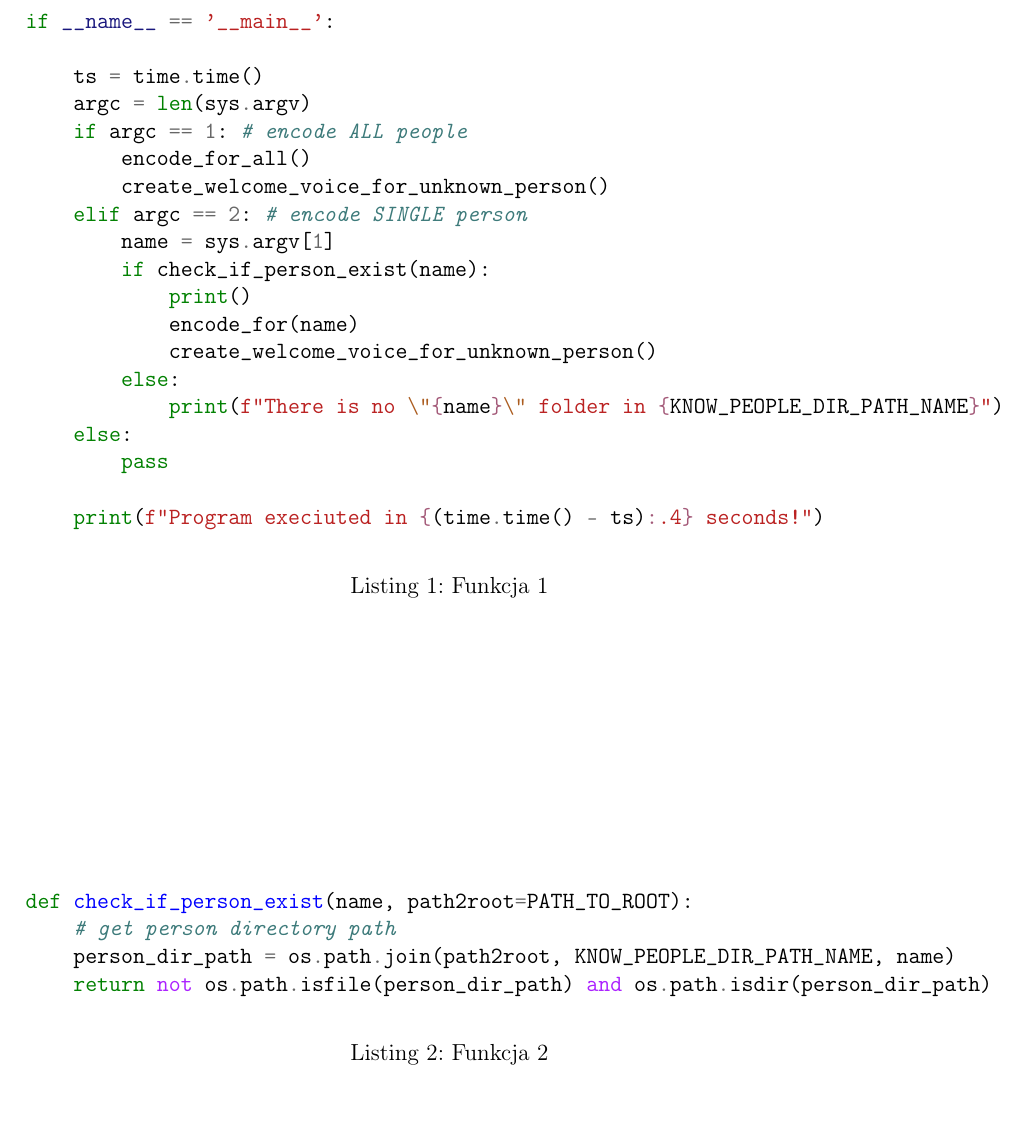
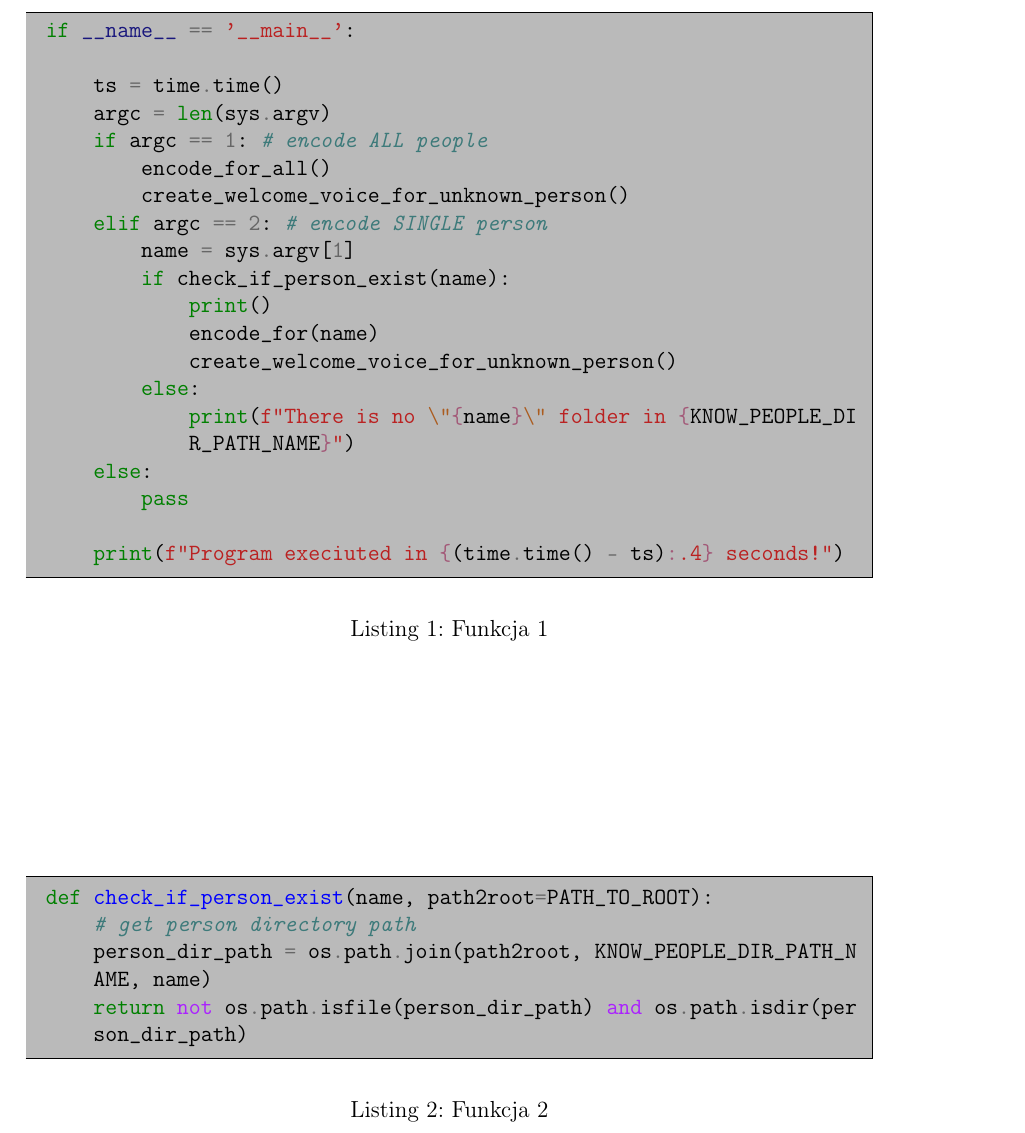
Before and after one commit to Cooookiez/UWr-Praca-inzynierska-pisana, a LaTeX thesis (praca_dyplomowa_krzysztof_kukiz.tex): part of page 19 of 26, cut so that both start at the same text. Compiled offline with pdfLaTeX.

Commit message:
tło kodu

```diff
--- a/praca_dyplomowa_krzysztof_kukiz.tex
+++ b/praca_dyplomowa_krzysztof_kukiz.tex
@@ -23,12 +23,14 @@
 \usepackage{indentfirst}
 \usepackage{subcaption}
 \usepackage{minted}
+\usepackage{mdframed}
 
 \definecolor{codegreen}{rgb}{0.5, 0.09, 0.09}
 \definecolor{codegray}{rgb}{0.5,0.5,0.5}
 \definecolor{codepurple}{rgb}{0.58,0,0.82}
 \definecolor{backcolour}{rgb}{0.94,0.94,0.94}
 \definecolor{gray}{rgb}{0,0.6,0}
+\definecolor{codebg}{RGB}{186, 186, 186}
 
 % color codes
 \definecolor{new}{RGB}{14, 107, 0}
@@ -542,6 +544,7 @@ W tym rozdziale znajduje się omówienie kodu odpowiedzialnego za realizację wa
 Prezentowany kod podzielony jest na następujące elementy:
 
 \begin{listing}
+\begin{mdframed}[backgroundcolor=codebg]
 \begin{minted}{python}
 if __name__ == '__main__':
 
@@ -557,23 +560,29 @@ if __name__ == '__main__':
             encode_for(name)
             create_welcome_voice_for_unknown_person()
         else:
-            print(f"There is no \"{name}\" folder in {KNOW_PEOPLE_DIR_PATH_NAME}")
+            print(f"There is no \"{name}\" folder in {KNOW_PEOPLE_DI
+            R_PATH_NAME}")
     else:
         pass
 
     print(f"Program execiuted in {(time.time() - ts):.4} seconds!")
 \end{minted}
+\end{mdframed}
 \caption{Funkcja 1}
 \label{listing:py1}
 \end{listing}
 
 \begin{listing}
+\begin{mdframed}[backgroundcolor=codebg]
 \begin{minted}{python}
 def check_if_person_exist(name, path2root=PATH_TO_ROOT):
     # get person directory path
-    person_dir_path = os.path.join(path2root, KNOW_PEOPLE_DIR_PATH_NAME, name)
-    return not os.path.isfile(person_dir_path) and os.path.isdir(person_dir_path)
+    person_dir_path = os.path.join(path2root, KNOW_PEOPLE_DIR_PATH_N
+    AME, name)
+    return not os.path.isfile(person_dir_path) and os.path.isdir(per
+    son_dir_path)
 \end{minted}
+\end{mdframed}
 \caption{Funkcja 2}
 \label{listing:py2}
 \end{listing}
```
